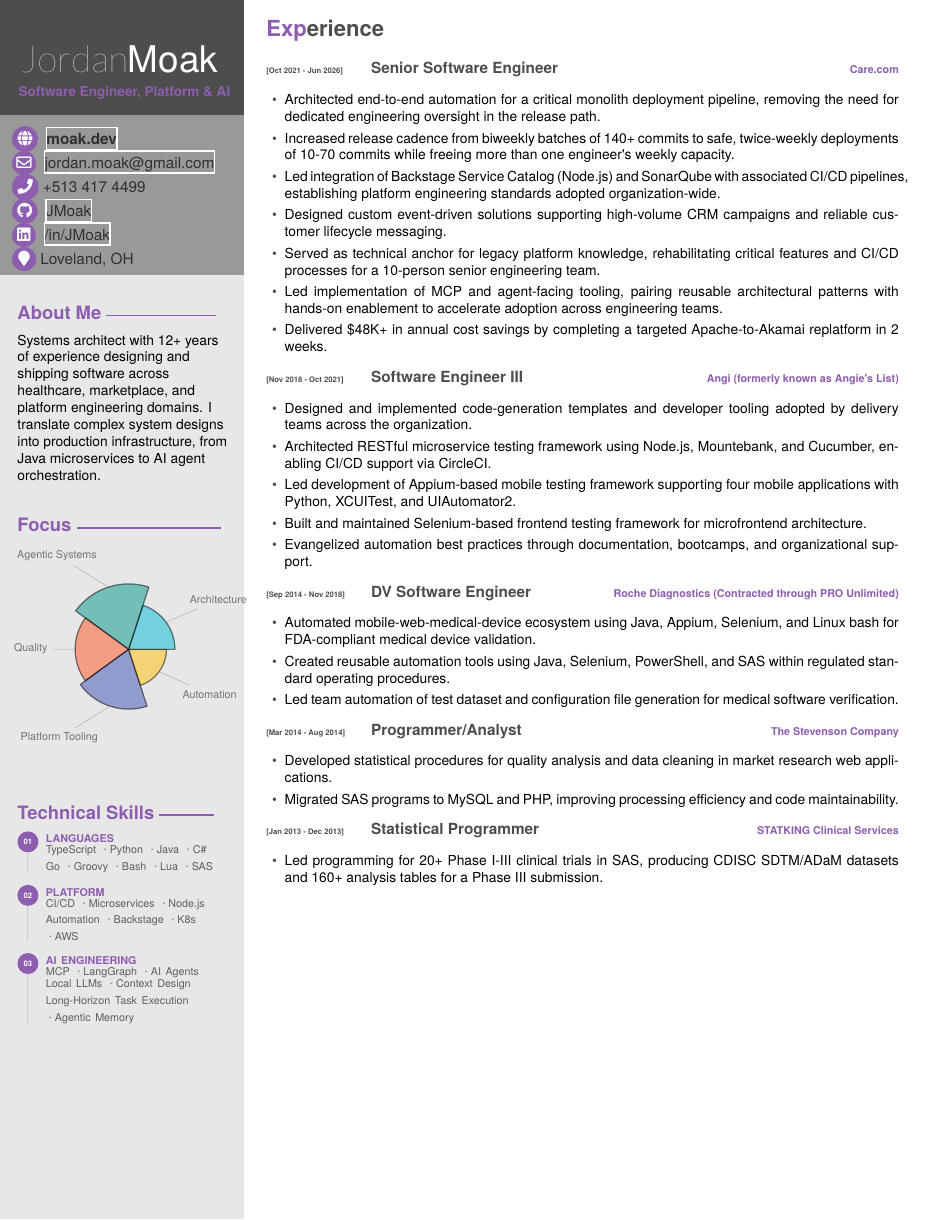
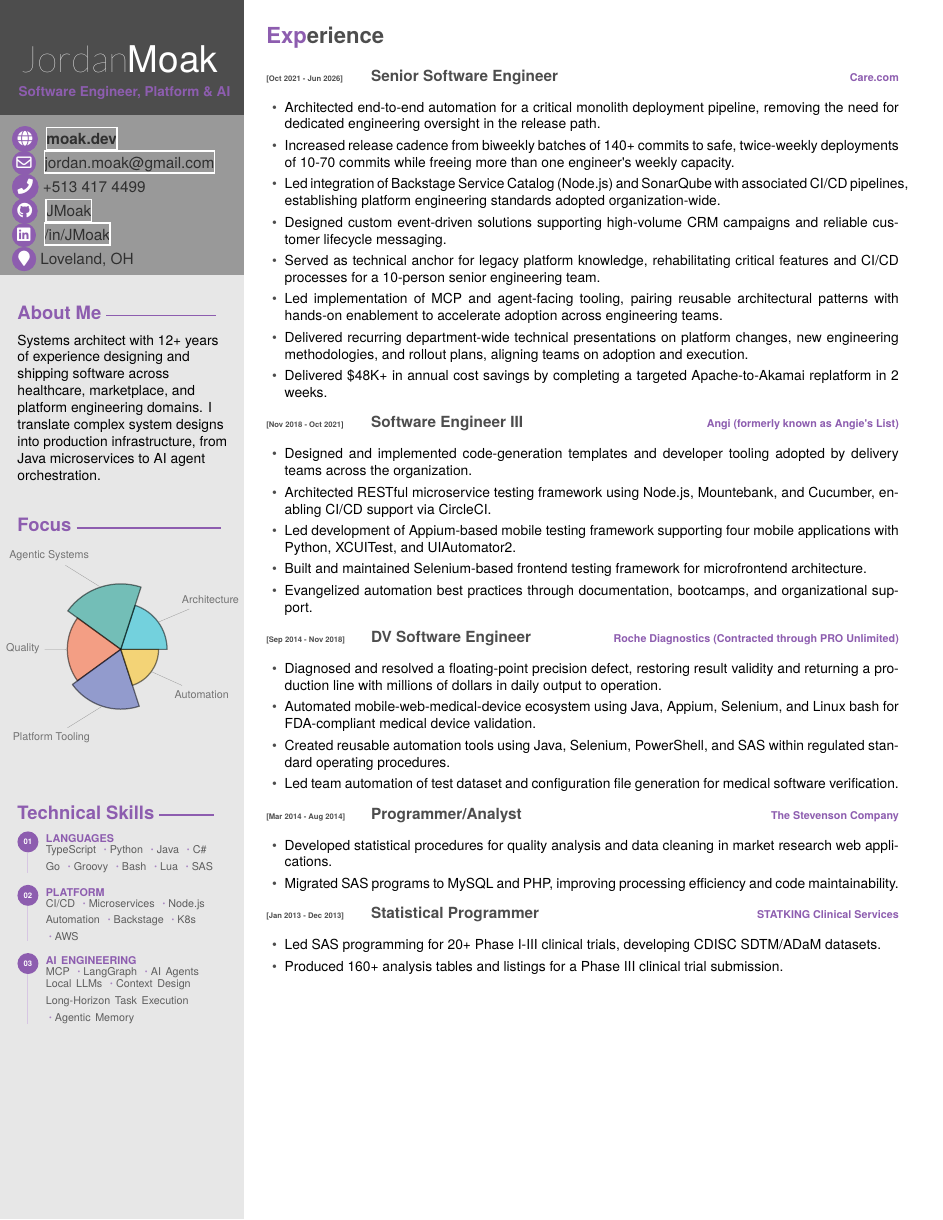
Before and after one commit to JMoak/resume, a LaTeX CV (Software Engineer/Jordan-Moak-Resume.tex, which reads Software Engineer/moak-resume.cls): page 1 of 2. Compiled offline with XeLaTeX.

Commit message:
feat: filling out the page again

```diff
--- a/Software Engineer/Jordan-Moak-Resume.tex
+++ b/Software Engineer/Jordan-Moak-Resume.tex
@@ -59,6 +59,7 @@
     \item Designed custom event-driven solutions supporting high-volume CRM campaigns and reliable customer lifecycle messaging.
     \item Served as technical anchor for legacy platform knowledge, rehabilitating critical features and CI/CD processes for a 10-person senior engineering team.
     \item Led implementation of MCP and agent-facing tooling, pairing reusable architectural patterns with hands-on enablement to accelerate adoption across engineering teams.
+    \item Delivered recurring department-wide technical presentations on platform changes, new engineering methodologies, and rollout plans, aligning teams on adoption and execution.
     \item Delivered \$48K+ in annual cost savings by completing a targeted Apache-to-Akamai replatform in 2 weeks.
   \end{itemize}
 
@@ -87,6 +88,7 @@
     {}
 \end{entrylist}
 \begin{itemize}
+  \item Diagnosed and resolved a floating-point precision defect, restoring result validity and returning a production line with millions of dollars in daily output to operation.
   \item Automated mobile-web-medical-device ecosystem using Java, Appium, Selenium, and Linux bash for FDA-compliant medical device validation.
   \item Created reusable automation tools using Java, Selenium, PowerShell, and SAS within regulated standard operating procedures.
   \item Led team automation of test dataset and configuration file generation for medical software verification.
@@ -114,7 +116,8 @@
     {}
   \end{entrylist}
 \begin{itemize}
-  \item Led programming for 20+ Phase I-III clinical trials in SAS, producing CDISC SDTM/ADaM datasets and 160+ analysis tables for a Phase III submission.
+  \item Led SAS programming for 20+ Phase I-III clinical trials, developing CDISC SDTM/ADaM datasets.
+  \item Produced 160+ analysis tables and listings for a Phase III clinical trial submission.
 \end{itemize}
 
 \makecontinuationpage{Jordan}{Moak}{Software Engineer, Platform \& AI}
--- a/Software Engineer/moak-resume.cls
+++ b/Software Engineer/moak-resume.cls
@@ -144,7 +144,7 @@
 
 % Establish the first-page content pane below the profile treatment without
 % affecting the absolutely positioned sidebar.
-\newcommand{\maincontentstart}{\par\vspace*{1.35\baselineskip}}
+\newcommand{\maincontentstart}{\par\vspace*{1.75\baselineskip}}
 
 \pagestyle{empty}
 
@@ -286,7 +286,7 @@
 \RequirePackage{pgf-pie}
 
 \newcommand{\focusChart}{%
-	\hspace*{-0.18cm}% center the chart beneath the sidebar section heading
+	\hspace*{-0.36cm}% center the chart beneath the sidebar section heading
 	\begin{tikzpicture}[remember picture, xscale=0.5, yscale=0.5, opacity=0.5]
 	\pie[% settings
 			pos={-568,0},
```
